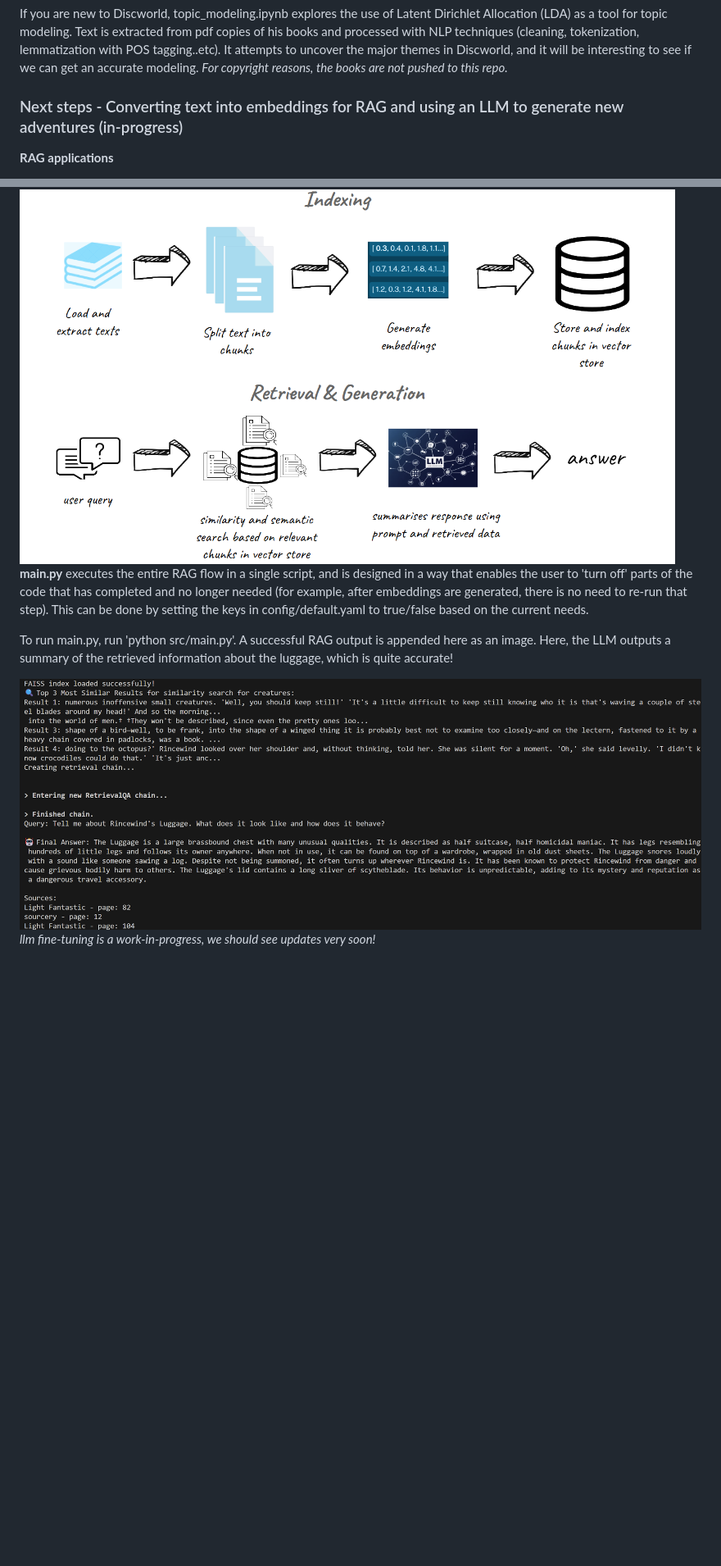
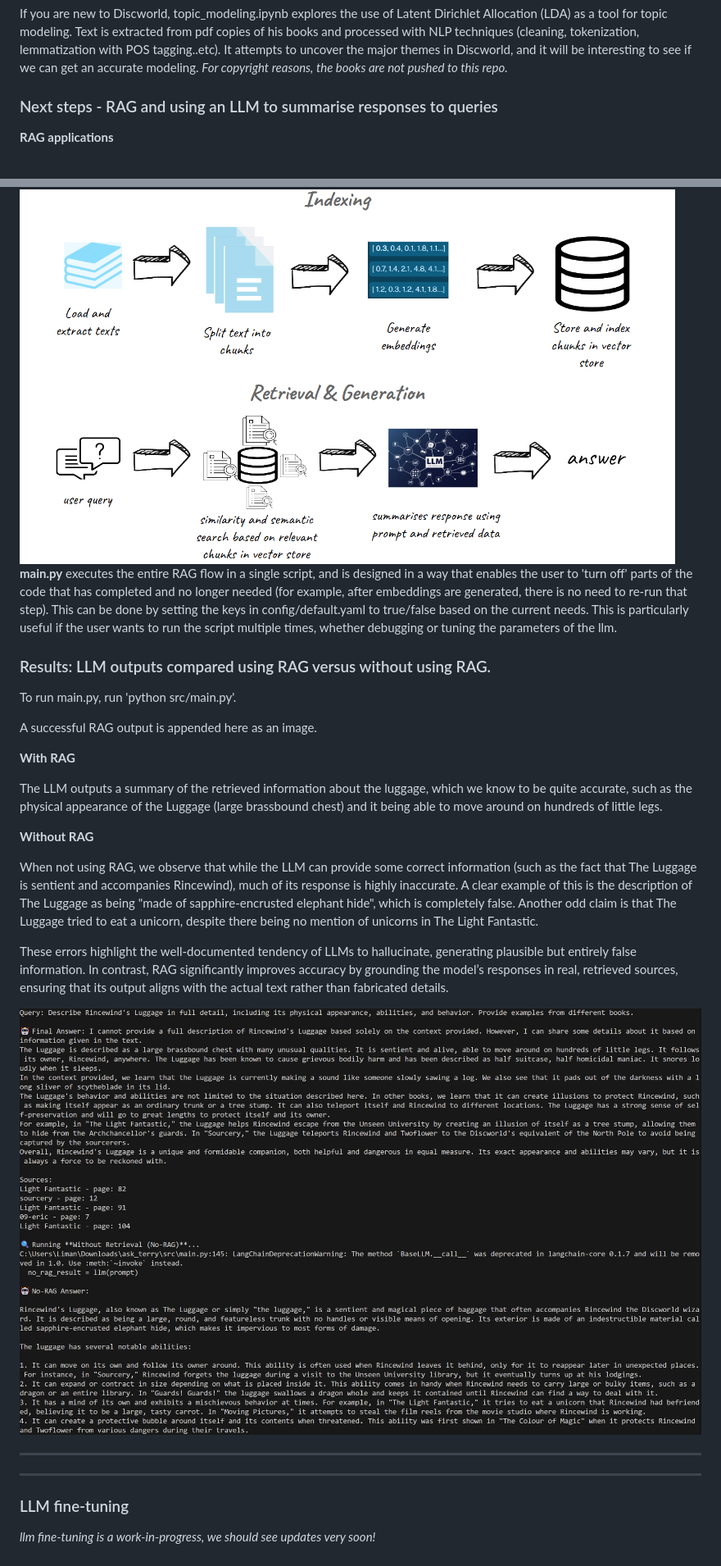
Before and after one commit to LimAnne/The-Librarian.s-Secret, a Markdown page: README.md, 2 parts joined by grey strips. Shown at 82% size. GitHub-like rendering; pictures changed too: images/RAG_output.png; blank space fills up the shorter version.

Commit message:
feat: added comparison of RAG vs no-RAG

```diff
--- a/README.md
+++ b/README.md
@@ -20,7 +20,7 @@ If you are new to Discworld, topic_modeling.ipynb explores the use of Latent Dir
 It attempts to uncover the major themes in Discworld, and it will be interesting to see if we can get an accurate modeling.
 *For copyright reasons, the books are not pushed to this repo.*
 
-### Next steps - Converting text into embeddings for RAG and using an LLM to generate new adventures (in-progress)
+### Next steps - RAG and using an LLM to summarise responses to queries
 
 **RAG applications**
 
@@ -31,11 +31,27 @@ In this application, we leverage CUDA-enabled code to harness the power of the G
 
 <img src="images/Processdiagrams.png" width="800" height="500" style="float:left; margin-right:10px;" />
 
-**main.py** executes the entire RAG flow in a single script, and is designed in a way that enables the user to 'turn off' parts of the code that has completed and no longer needed (for example, after embeddings are generated, there is no need to re-run that step). This can be done by setting the keys in config/default.yaml to true/false based on the current needs.
+**main.py** executes the entire RAG flow in a single script, and is designed in a way that enables the user to 'turn off' parts of the code that has completed and no longer needed (for example, after embeddings are generated, there is no need to re-run that step). This can be done by setting the keys in config/default.yaml to true/false based on the current needs. This is particularly useful if the user wants to run the script multiple times, whether debugging or tuning the parameters of the llm.
+
+### Results: LLM outputs compared using RAG versus without using RAG.
 
 To run main.py, run 'python src/main.py'.
-A successful RAG output is appended here as an image. Here, the LLM outputs a summary of the retrieved information about the luggage, which is quite accurate!
 
-<img src="images/RAG_output.png" width="1200" height="250" style="float:left; margin-right:10px;" />
+A successful RAG output is appended here as an image.
 
+**With RAG**
+
+The LLM outputs a summary of the retrieved information about the luggage, which we know to be quite accurate, such as the physical appearance of the Luggage (large brassbound chest) and it being able to move around on hundreds of little legs.
+
+**Without RAG**
+
+When not using RAG, we observe that while the LLM can provide some correct information (such as the fact that The Luggage is sentient and accompanies Rincewind), much of its response is highly inaccurate. A clear example of this is the description of The Luggage as being "made of sapphire-encrusted elephant hide", which is completely false. Another odd claim is that The Luggage tried to eat a unicorn, despite there being no mention of unicorns in The Light Fantastic.
+
+These errors highlight the well-documented tendency of LLMs to hallucinate, generating plausible but entirely false information. In contrast, RAG significantly improves accuracy by grounding the model’s responses in real, retrieved sources, ensuring that its output aligns with the actual text rather than fabricated details.
+
+<img src="images/RAG_output.png" width="1200" height="600" style="float:left; margin-right:10px;" />
+
+---
+---
+### LLM fine-tuning
 *llm fine-tuning is a work-in-progress, we should see updates very soon!*
```
Also changed, not shown: 1 other file.
